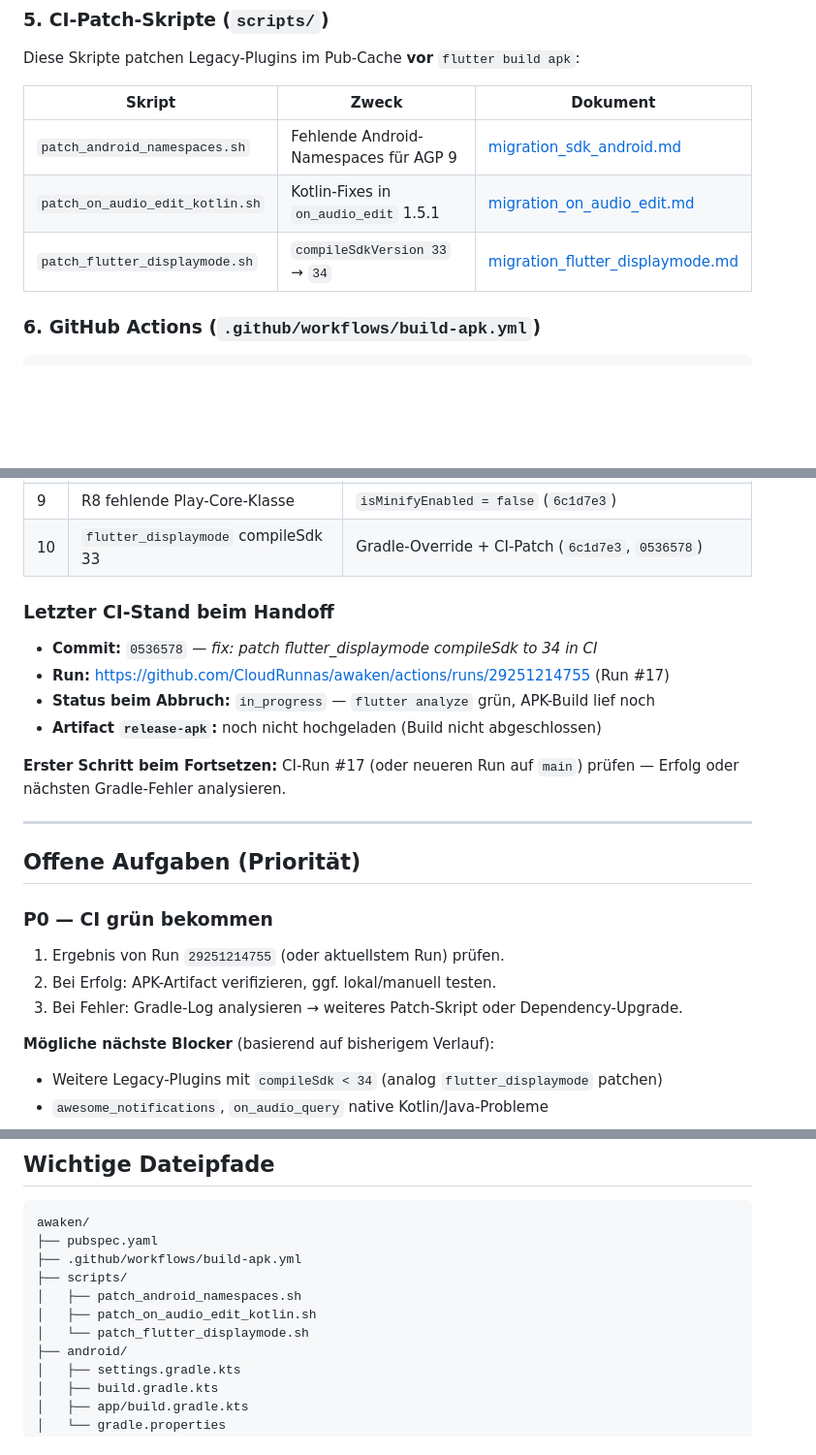
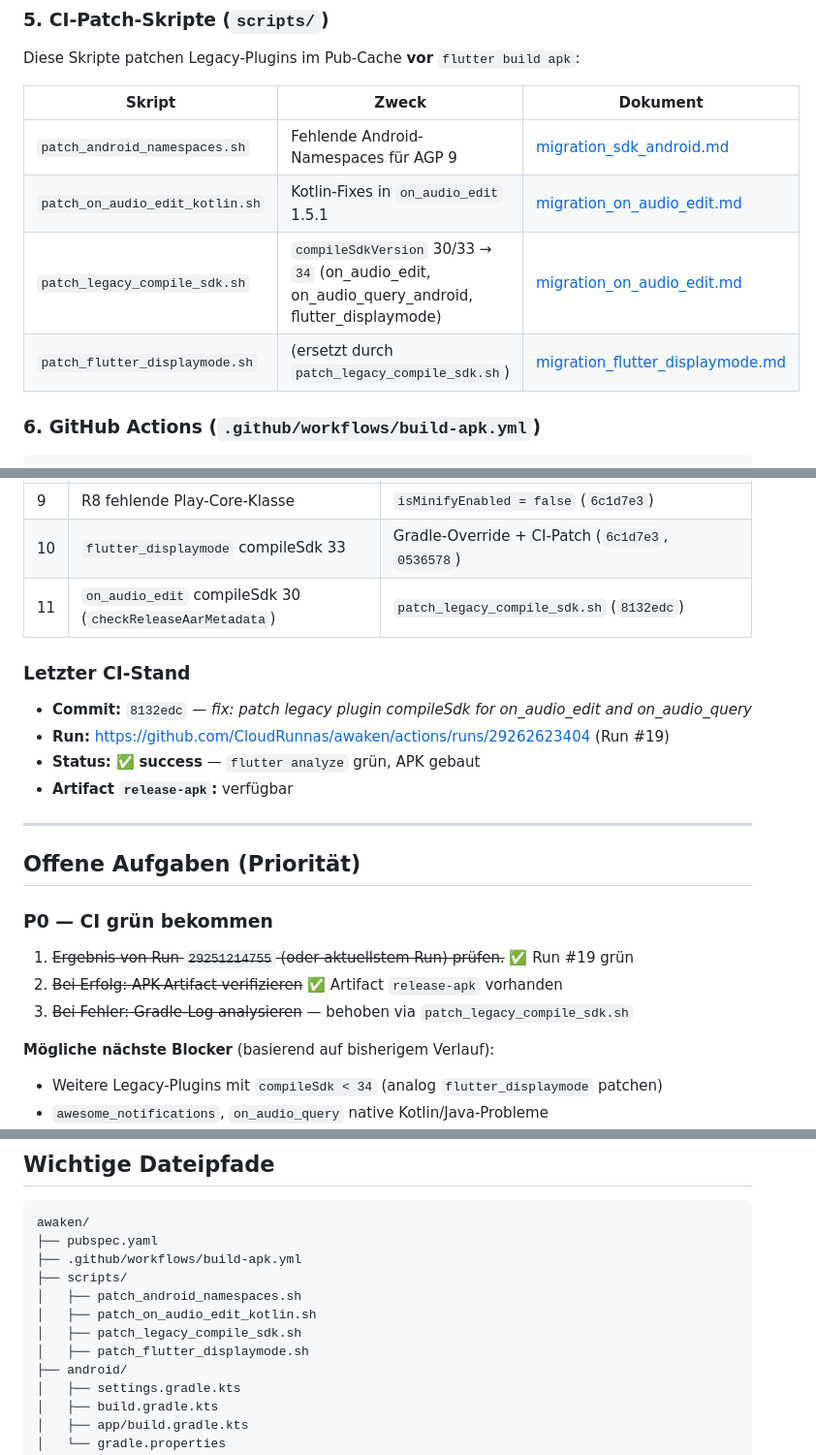
Before and after one commit to CloudRunnas/awaken, a Markdown page: docs/migration_status.md, 3 parts joined by grey strips. Shown at 97% size. GitHub-like rendering; blank space fills up the shorter version.

Commit message:
docs: mark Flutter 3 migration CI build as successful
Update handoff status and plan todos after green APK build in Run #19.

Co-authored-by: Cursor <cursoragent@cursor.com>

```diff
--- a/docs/migration_status.md
+++ b/docs/migration_status.md
@@ -86,7 +86,8 @@ Diese Skripte patchen Legacy-Plugins im Pub-Cache **vor** `flutter build apk`:
 |--------|-------|----------|
 | `patch_android_namespaces.sh` | Fehlende Android-Namespaces für AGP 9 | [migration_sdk_android.md](migration_sdk_android.md) |
 | `patch_on_audio_edit_kotlin.sh` | Kotlin-Fixes in `on_audio_edit` 1.5.1 | [migration_on_audio_edit.md](migration_on_audio_edit.md) |
-| `patch_flutter_displaymode.sh` | `compileSdkVersion 33` → `34` | [migration_flutter_displaymode.md](migration_flutter_displaymode.md) |
+| `patch_legacy_compile_sdk.sh` | `compileSdkVersion` 30/33 → `34` (on_audio_edit, on_audio_query_android, flutter_displaymode) | [migration_on_audio_edit.md](migration_on_audio_edit.md) |
+| `patch_flutter_displaymode.sh` | (ersetzt durch `patch_legacy_compile_sdk.sh`) | [migration_flutter_displaymode.md](migration_flutter_displaymode.md) |
 
 ### 6. GitHub Actions (`.github/workflows/build-apk.yml`)
 
@@ -126,24 +127,23 @@ Unter `integration_test/packages/migration_*_test.dart` — Harness in `integrat
 | 8 | `on_audio_edit` Kotlin 2.x | Kotlin 1.9.24 + CI-Patch (`a9834a8`, `6b7fef3`) |
 | 9 | R8 fehlende Play-Core-Klasse | `isMinifyEnabled = false` (`6c1d7e3`) |
 | 10 | `flutter_displaymode` compileSdk 33 | Gradle-Override + CI-Patch (`6c1d7e3`, `0536578`) |
+| 11 | `on_audio_edit` compileSdk 30 (`checkReleaseAarMetadata`) | `patch_legacy_compile_sdk.sh` (`8132edc`) |
 
-### Letzter CI-Stand beim Handoff
+### Letzter CI-Stand
 
-- **Commit:** `0536578` — *fix: patch flutter_displaymode compileSdk to 34 in CI*
-- **Run:** https://github.com/CloudRunnas/awaken/actions/runs/29251214755 (Run #17)
-- **Status beim Abbruch:** `in_progress` — `flutter analyze` grün, APK-Build lief noch
-- **Artifact `release-apk`:** noch nicht hochgeladen (Build nicht abgeschlossen)
-
-**Erster Schritt beim Fortsetzen:** CI-Run #17 (oder neueren Run auf `main`) prüfen — Erfolg oder nächsten Gradle-Fehler analysieren.
+- **Commit:** `8132edc` — *fix: patch legacy plugin compileSdk for on_audio_edit and on_audio_query*
+- **Run:** https://github.com/CloudRunnas/awaken/actions/runs/29262623404 (Run #19)
+- **Status:** ✅ **success** — `flutter analyze` grün, APK gebaut
+- **Artifact `release-apk`:** verfügbar
 
 ---
 
 ## Offene Aufgaben (Priorität)
 
 ### P0 — CI grün bekommen
-1. Ergebnis von Run `29251214755` (oder aktuellstem Run) prüfen.
-2. Bei Erfolg: APK-Artifact verifizieren, ggf. lokal/manuell testen.
-3. Bei Fehler: Gradle-Log analysieren → weiteres Patch-Skript oder Dependency-Upgrade.
+1. ~~Ergebnis von Run `29251214755` (oder aktuellstem Run) prüfen.~~ ✅ Run #19 grün
+2. ~~Bei Erfolg: APK-Artifact verifizieren~~ ✅ Artifact `release-apk` vorhanden
+3. ~~Bei Fehler: Gradle-Log analysieren~~ — behoben via `patch_legacy_compile_sdk.sh`
 
 **Mögliche nächste Blocker** (basierend auf bisherigem Verlauf):
 - Weitere Legacy-Plugins mit `compileSdk < 34` (analog `flutter_displaymode` patchen)
@@ -226,7 +227,8 @@ awaken/
 ├── scripts/
 │   ├── patch_android_namespaces.sh
 │   ├── patch_on_audio_edit_kotlin.sh
-│   └── patch_flutter_displaymode.sh
+│   ├── patch_legacy_compile_sdk.sh
+│   ├── patch_flutter_displaymode.sh
 ├── android/
 │   ├── settings.gradle.kts
 │   ├── build.gradle.kts
```
Also changed, not shown: other parts of docs/migration_status.md (+3 -2 lines), .cursor/plans/flutter_3_migration_awaken_169f0d1e.plan.md (+3 -3 lines).
